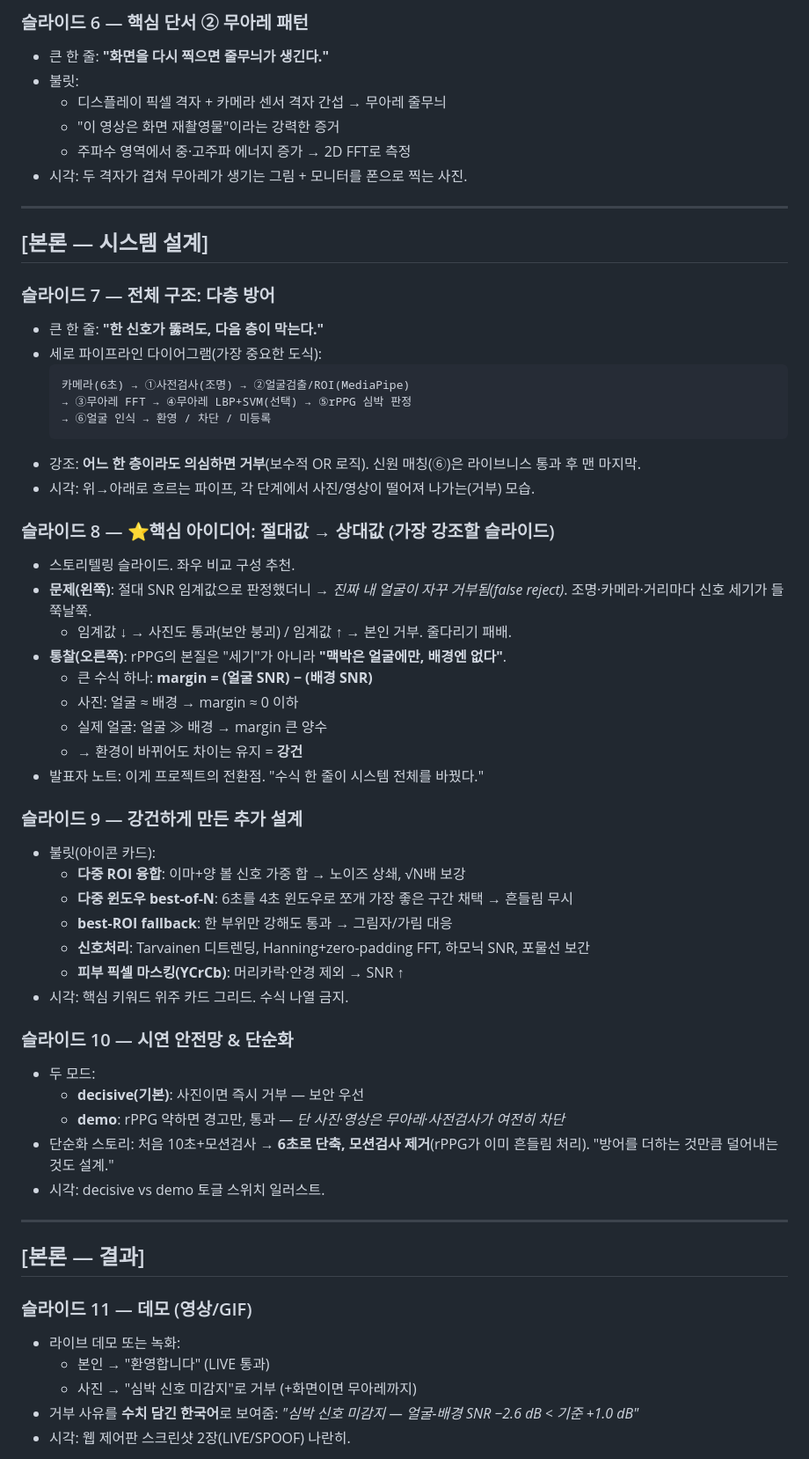
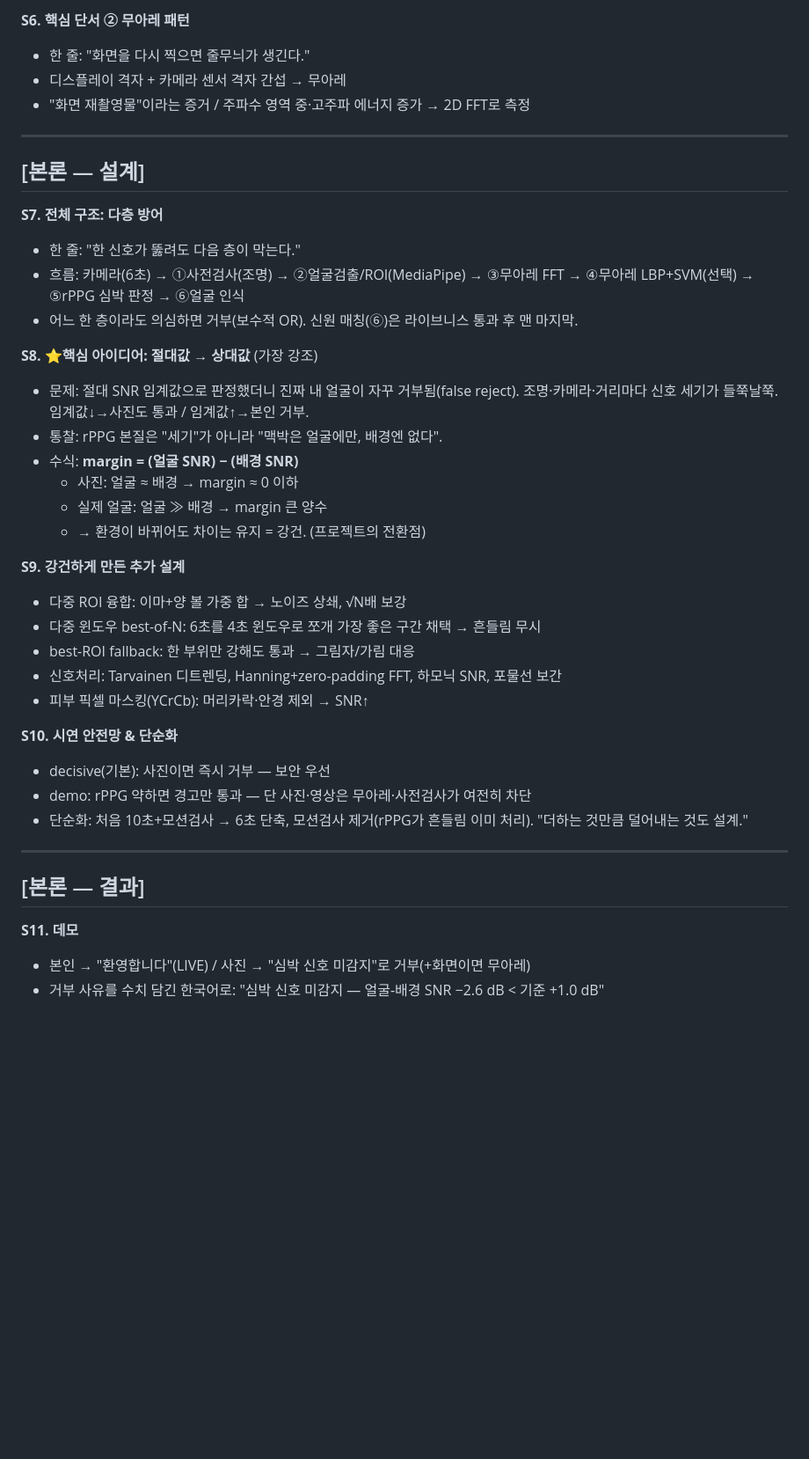
Before and after one commit to hyeok-yoo/liveness, a Markdown page: docs/PPT_자료.md, the part around one of its changes. Shown at 88% size. Drawn GitHub-style; blank space fills up the shorter version.

````diff
--- a/docs/PPT_자료.md
+++ b/docs/PPT_자료.md
@@ -69,62 +48,43 @@
 
-### 슬라이드 6 — 핵심 단서 ② 무아레 패턴
-- 큰 한 줄: **"화면을 다시 찍으면 줄무늬가 생긴다."**
-- 불릿:
-  - 디스플레이 픽셀 격자 + 카메라 센서 격자 간섭 → 무아레 줄무늬
-  - "이 영상은 화면 재촬영물"이라는 강력한 증거
-  - 주파수 영역에서 중·고주파 에너지 증가 → 2D FFT로 측정
-- 시각: 두 격자가 겹쳐 무아레가 생기는 그림 + 모니터를 폰으로 찍는 사진.
+**S6. 핵심 단서 ② 무아레 패턴**
+- 한 줄: "화면을 다시 찍으면 줄무늬가 생긴다."
+- 디스플레이 격자 + 카메라 센서 격자 간섭 → 무아레
+- "화면 재촬영물"이라는 증거 / 주파수 영역 중·고주파 에너지 증가 → 2D FFT로 측정
 
 ---
 
-## [본론 — 시스템 설계]
+## [본론 — 설계]
 
-### 슬라이드 7 — 전체 구조: 다층 방어
-- 큰 한 줄: **"한 신호가 뚫려도, 다음 층이 막는다."**
-- 세로 파이프라인 다이어그램(가장 중요한 도식):
-  ```
-  카메라(6초) → ①사전검사(조명) → ②얼굴검출/ROI(MediaPipe)
-  → ③무아레 FFT → ④무아레 LBP+SVM(선택) → ⑤rPPG 심박 판정
-  → ⑥얼굴 인식 → 환영 / 차단 / 미등록
-  ```
-- 강조: **어느 한 층이라도 의심하면 거부**(보수적 OR 로직). 신원 매칭(⑥)은 라이브니스 통과 후 맨 마지막.
-- 시각: 위→아래로 흐르는 파이프, 각 단계에서 사진/영상이 떨어져 나가는(거부) 모습.
+**S7. 전체 구조: 다층 방어**
+- 한 줄: "한 신호가 뚫려도 다음 층이 막는다."
+- 흐름: 카메라(6초) → ①사전검사(조명) → ②얼굴검출/ROI(MediaPipe) → ③무아레 FFT → ④무아레 LBP+SVM(선택) → ⑤rPPG 심박 판정 → ⑥얼굴 인식
+- 어느 한 층이라도 의심하면 거부(보수적 OR). 신원 매칭(⑥)은 라이브니스 통과 후 맨 마지막.
 
-### 슬라이드 8 — ⭐핵심 아이디어: 절대값 → 상대값 (가장 강조할 슬라이드)
-- 스토리텔링 슬라이드. 좌우 비교 구성 추천.
-- **문제(왼쪽)**: 절대 SNR 임계값으로 판정했더니 → *진짜 내 얼굴이 자꾸 거부됨(false reject)*. 조명·카메라·거리마다 신호 세기가 들쭉날쭉.
-  - 임계값 ↓ → 사진도 통과(보안 붕괴) / 임계값 ↑ → 본인 거부. 줄다리기 패배.
-- **통찰(오른쪽)**: rPPG의 본질은 "세기"가 아니라 **"맥박은 얼굴에만, 배경엔 없다"**.
-  - 큰 수식 하나:  **margin = (얼굴 SNR) − (배경 SNR)**
+**S8. ⭐핵심 아이디어: 절대값 → 상대값** (가장 강조)
+- 문제: 절대 SNR 임계값으로 판정했더니 진짜 내 얼굴이 자꾸 거부됨(false reject). 조명·카메라·거리마다 신호 세기가 들쭉날쭉. 임계값↓→사진도 통과 / 임계값↑→본인 거부.
+- 통찰: rPPG 본질은 "세기"가 아니라 "맥박은 얼굴에만, 배경엔 없다".
+- 수식: **margin = (얼굴 SNR) − (배경 SNR)**
   - 사진: 얼굴 ≈ 배경 → margin ≈ 0 이하
   - 실제 얼굴: 얼굴 ≫ 배경 → margin 큰 양수
-  - → 환경이 바뀌어도 차이는 유지 = **강건**
-- 발표자 노트: 이게 프로젝트의 전환점. "수식 한 줄이 시스템 전체를 바꿨다."
+  - → 환경이 바뀌어도 차이는 유지 = 강건. (프로젝트의 전환점)
 
-### 슬라이드 9 — 강건하게 만든 추가 설계
-- 불릿(아이콘 카드):
-  - **다중 ROI 융합**: 이마+양 볼 신호 가중 합 → 노이즈 상쇄, √N배 보강
-  - **다중 윈도우 best-of-N**: 6초를 4초 윈도우로 쪼개 가장 좋은 구간 채택 → 흔들림 무시
-  - **best-ROI fallback**: 한 부위만 강해도 통과 → 그림자/가림 대응
-  - **신호처리**: Tarvainen 디트렌딩, Hanning+zero-padding FFT, 하모닉 SNR, 포물선 보간
-  - **피부 픽셀 마스킹(YCrCb)**: 머리카락·안경 제외 → SNR ↑
-- 시각: 핵심 키워드 위주 카드 그리드. 수식 나열 금지.
+**S9. 강건하게 만든 추가 설계**
+- 다중 ROI 융합: 이마+양 볼 가중 합 → 노이즈 상쇄, √N배 보강
+- 다중 윈도우 best-of-N: 6초를 4초 윈도우로 쪼개 가장 좋은 구간 채택 → 흔들림 무시
+- best-ROI fallback: 한 부위만 강해도 통과 → 그림자/가림 대응
+- 신호처리: Tarvainen 디트렌딩, Hanning+zero-padding FFT, 하모닉 SNR, 포물선 보간
+- 피부 픽셀 마스킹(YCrCb): 머리카락·안경 제외 → SNR↑
 
-### 슬라이드 10 — 시연 안전망 & 단순화
-- 두 모드:
-  - **decisive(기본)**: 사진이면 즉시 거부 — 보안 우선
-  - **demo**: rPPG 약하면 경고만, 통과 — *단 사진·영상은 무아레·사전검사가 여전히 차단*
-- 단순화 스토리: 처음 10초+모션검사 → **6초로 단축, 모션검사 제거**(rPPG가 이미 흔들림 처리). "방어를 더하는 것만큼 덜어내는 것도 설계."
-- 시각: decisive vs demo 토글 스위치 일러스트.
+**S10. 시연 안전망 & 단순화**
+- decisive(기본): 사진이면 즉시 거부 — 보안 우선
+- demo: rPPG 약하면 경고만 통과 — 단 사진·영상은 무아레·사전검사가 여전히 차단
+- 단순화: 처음 10초+모션검사 → 6초 단축, 모션검사 제거(rPPG가 흔들림 이미 처리). "더하는 것만큼 덜어내는 것도 설계."
 
 ---
 
 ## [본론 — 결과]
 
-### 슬라이드 11 — 데모 (영상/GIF)
-- 라이브 데모 또는 녹화:
-  - 본인 → "환영합니다" (LIVE 통과)
-  - 사진 → "심박 신호 미감지"로 거부 (+화면이면 무아레까지)
-- 거부 사유를 **수치 담긴 한국어**로 보여줌: *"심박 신호 미감지 — 얼굴-배경 SNR −2.6 dB < 기준 +1.0 dB"*
-- 시각: 웹 제어판 스크린샷 2장(LIVE/SPOOF) 나란히.
+**S11. 데모**
+- 본인 → "환영합니다"(LIVE) / 사진 → "심박 신호 미감지"로 거부(+화면이면 무아레)
+- 거부 사유를 수치 담긴 한국어로: "심박 신호 미감지 — 얼굴-배경 SNR −2.6 dB < 기준 +1.0 dB"
 
````
Also changed, not shown: other parts of docs/PPT_자료.md (+52 -98 lines).
